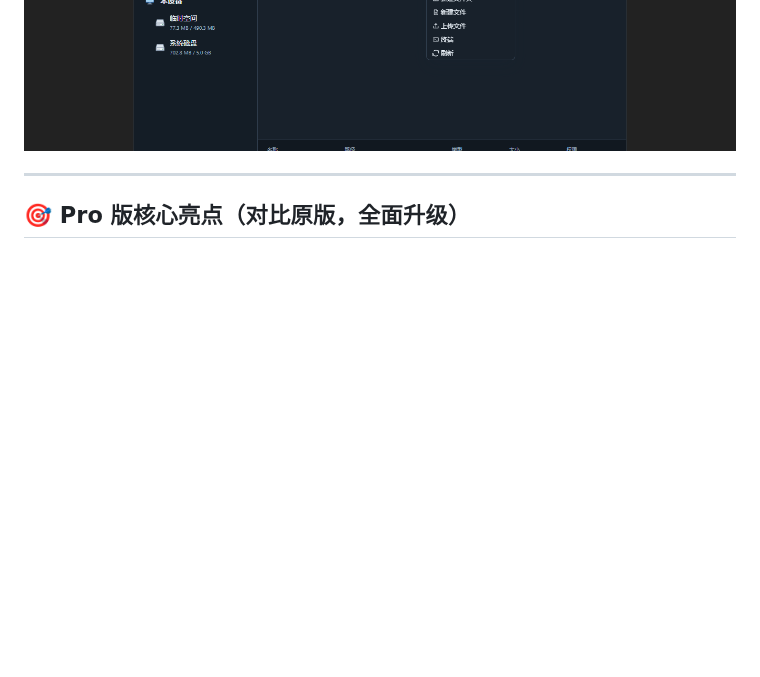
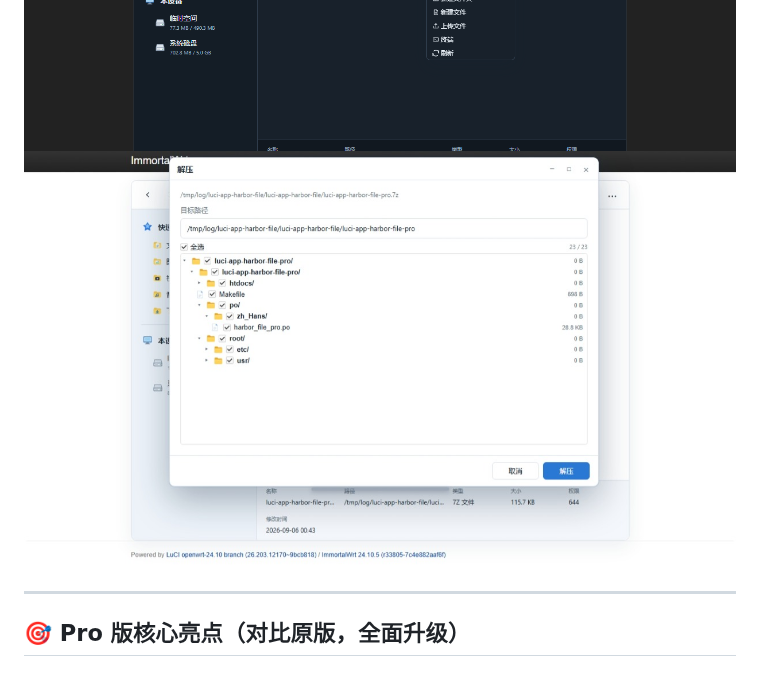
Before and after one commit to whzhni1/luci-app-harbor-file-pro, a Markdown page: CN_README.md, the part around one of its changes. Rendered like a GitHub page; pictures changed too: images/6.png (added); blank space fills up the shorter version.

```diff
--- a/CN_README.md
+++ b/CN_README.md
@@ -16,6 +16,7 @@
 ![3](images/3.png)
 ![4](images/4.png)
 ![5](images/5.png)
+![6](images/6.png)
 
 ---
 
```
Also changed, not shown: other parts of CN_README.md (+1 -1 lines), README.md (+3 -1 lines), 13 other files.
